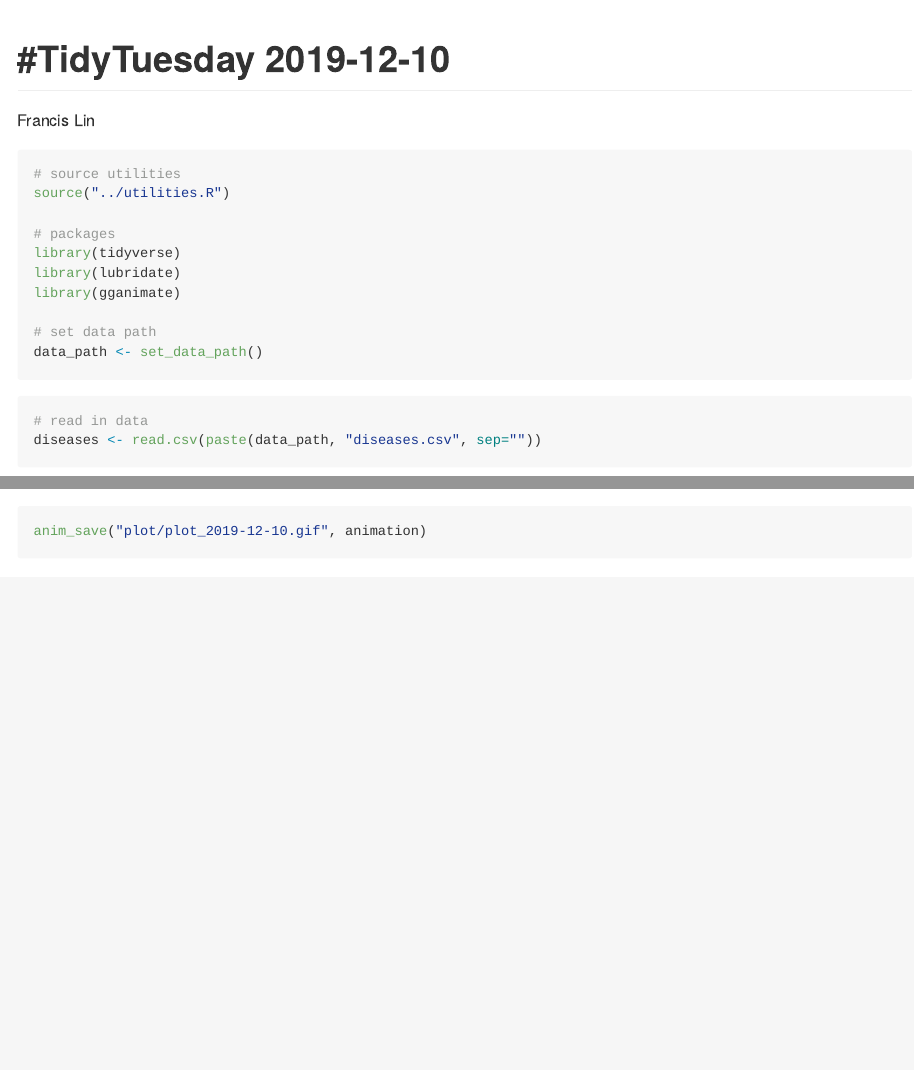
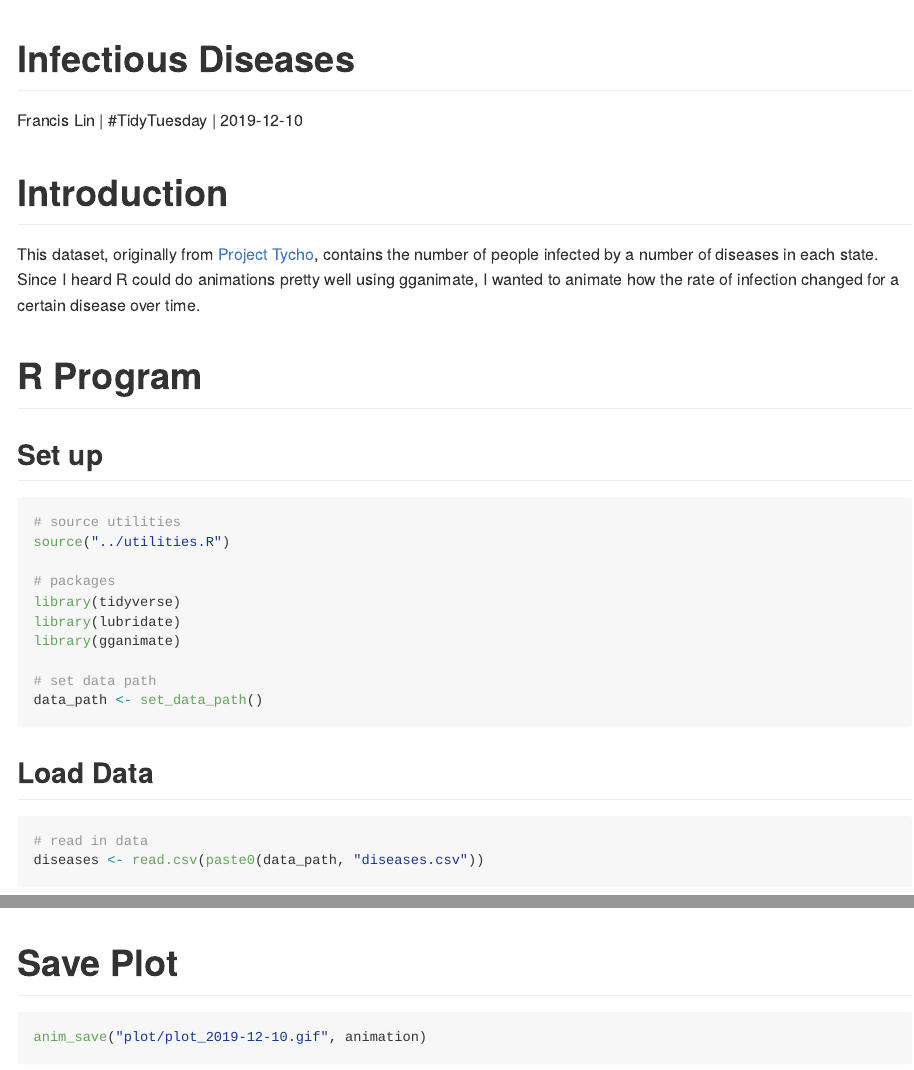
Before and after one commit to francislin96/tidytuesday, an R Markdown document (projects/2019-12-10/analysis.Rmd): the page in a window 1100 px wide, from its top, and a second part further down, joined at a grey line. Rendered offline with R 4.5, knitr and Pandoc, with nearby package versions; some code elsewhere in the file could not run offline.

Commit message:
add short description

````diff
--- a/projects/2019-12-10/analysis.Rmd
+++ b/projects/2019-12-10/analysis.Rmd
@@ -1,8 +1,17 @@
 ---
-title: "#TidyTuesday 2019-12-10"
-author: "Francis Lin"
+title: "Infectious Diseases"
+author: "Francis Lin | #TidyTuesday |"
+date: "2019-12-10"
 output: rmarkdown::github_document
 ---
+
+# Introduction
+
+This dataset, originally from [Project Tycho](https://www.tycho.pitt.edu/), contains the number of people infected by a number of diseases in each state. Since I heard R could do animations pretty well using gganimate, I wanted to animate how the rate of infection changed for a certain disease over time.
+
+# R Program
+
+## Set up
 
 ```{r setup, message=FALSE}
 # source utilities
@@ -17,9 +26,10 @@ library(gganimate)
 data_path <- set_data_path()
 ```
 
+## Load Data
 
 ```{r load data}
 # read in data
-diseases <- read.csv(paste(data_path, "diseases.csv", sep=""))
+diseases <- read.csv(paste0(data_path, "diseases.csv"))
 ```
 
@@ -44,6 +55,8 @@ animation <- animate(p, fps=5, end_pause=10)
 animation
 ```
 
+# Save Plot
+
 ```{r save image}
 anim_save("plot/plot_2019-12-10.gif", animation)
 ```
````
Also changed, not shown: projects/2019-12-10/README.html, projects/2019-12-10/README.md, projects/2019-12-10/analysis.Rmd (1 more changed lines).
